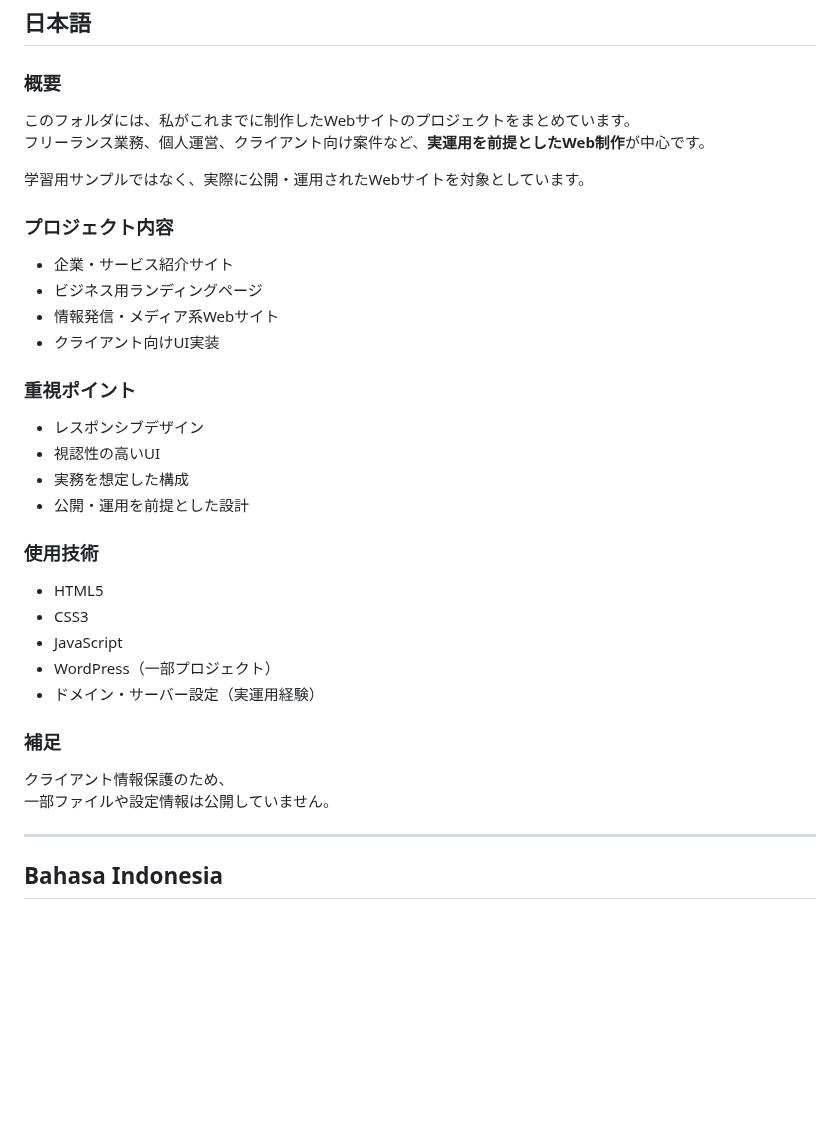
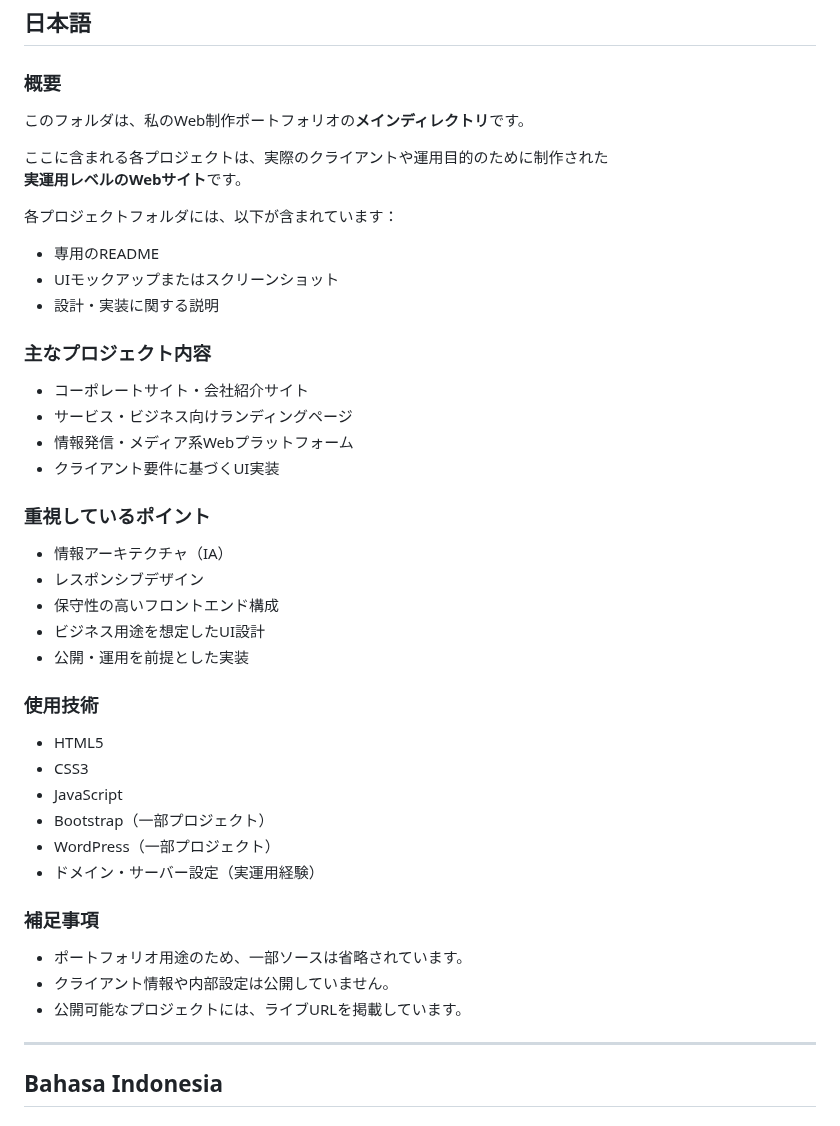
Before and after one commit to MuhamadJuwandi/Creative-works-and-web, a Markdown page: 02_web-projects/README.md, the part around one of its changes. Drawn GitHub-style; blank space fills up the shorter version.

```diff
--- a/02_web-projects/README.md
+++ b/02_web-projects/README.md
@@ -46,33 +57,41 @@ Sensitive client data and credentials are intentionally excluded.
 ## 日本語
 
 ### 概要
-このフォルダには、私がこれまでに制作したWebサイトのプロジェクトをまとめています。
-フリーランス業務、個人運営、クライアント向け案件など、**実運用を前提としたWeb制作**が中心です。
+このフォルダは、私のWeb制作ポートフォリオの**メインディレクトリ**です。
 
-学習用サンプルではなく、実際に公開・運用されたWebサイトを対象としています。
+ここに含まれる各プロジェクトは、実際のクライアントや運用目的のために制作された
+**実運用レベルのWebサイト**です。
 
-### プロジェクト内容
-- 企業・サービス紹介サイト
-- ビジネス用ランディングページ
-- 情報発信・メディア系Webサイト
-- クライアント向けUI実装
+各プロジェクトフォルダには、以下が含まれています：
+- 専用のREADME
+- UIモックアップまたはスクリーンショット
+- 設計・実装に関する説明
 
-### 重視ポイント
+### 主なプロジェクト内容
+- コーポレートサイト・会社紹介サイト
+- サービス・ビジネス向けランディングページ
+- 情報発信・メディア系Webプラットフォーム
+- クライアント要件に基づくUI実装
+
+### 重視しているポイント
+- 情報アーキテクチャ（IA）
 - レスポンシブデザイン
-- 視認性の高いUI
-- 実務を想定した構成
-- 公開・運用を前提とした設計
+- 保守性の高いフロントエンド構成
+- ビジネス用途を想定したUI設計
+- 公開・運用を前提とした実装
 
 ### 使用技術
 - HTML5
 - CSS3
 - JavaScript
+- Bootstrap（一部プロジェクト）
 - WordPress（一部プロジェクト）
 - ドメイン・サーバー設定（実運用経験）
 
-### 補足
-クライアント情報保護のため、
-一部ファイルや設定情報は公開していません。
+### 補足事項
+- ポートフォリオ用途のため、一部ソースは省略されています。
+- クライアント情報や内部設定は公開していません。
+- 公開可能なプロジェクトには、ライブURLを掲載しています。
 
 ---
 
```
Also changed, not shown: other parts of 02_web-projects/README.md (+57 -40 lines).
